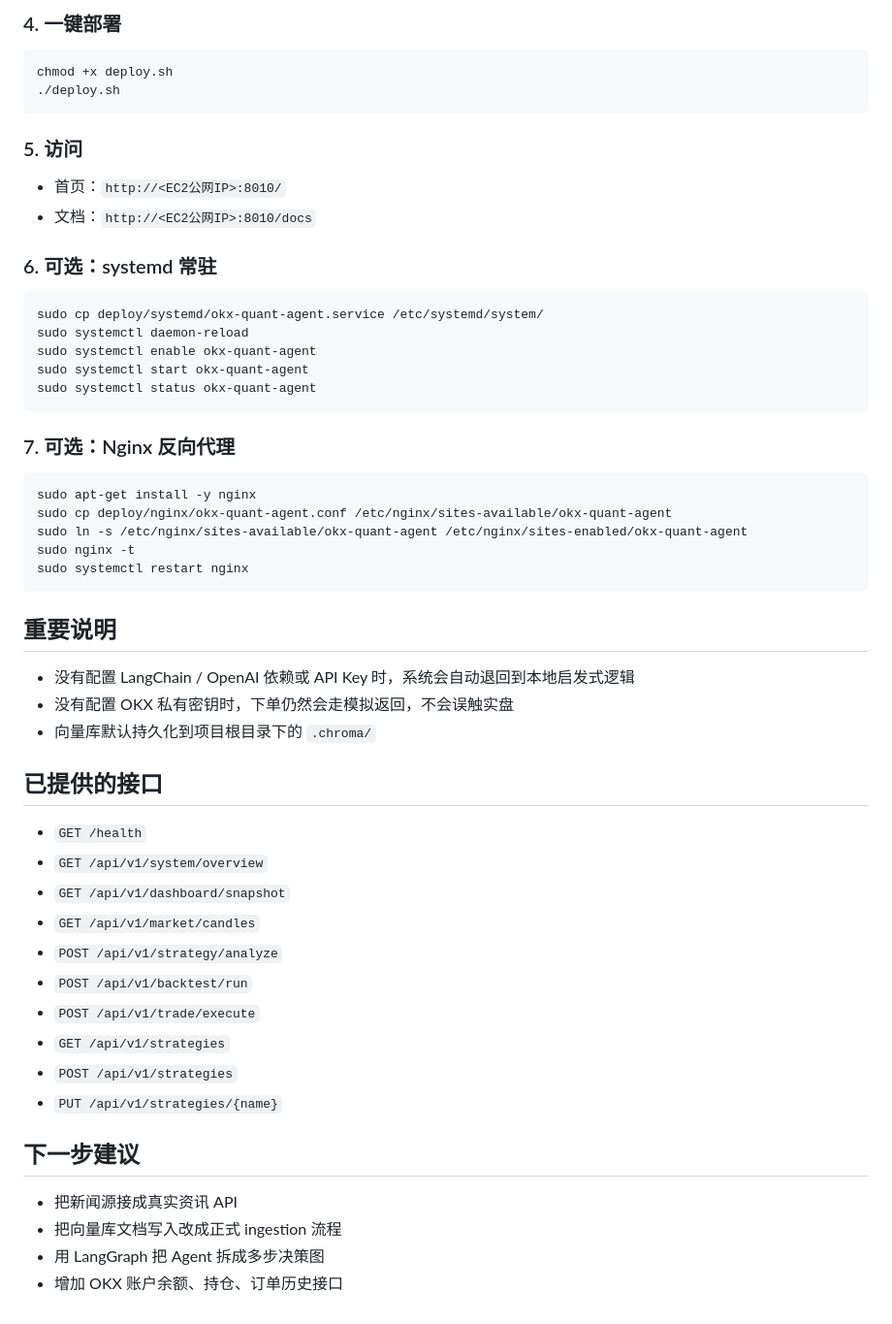
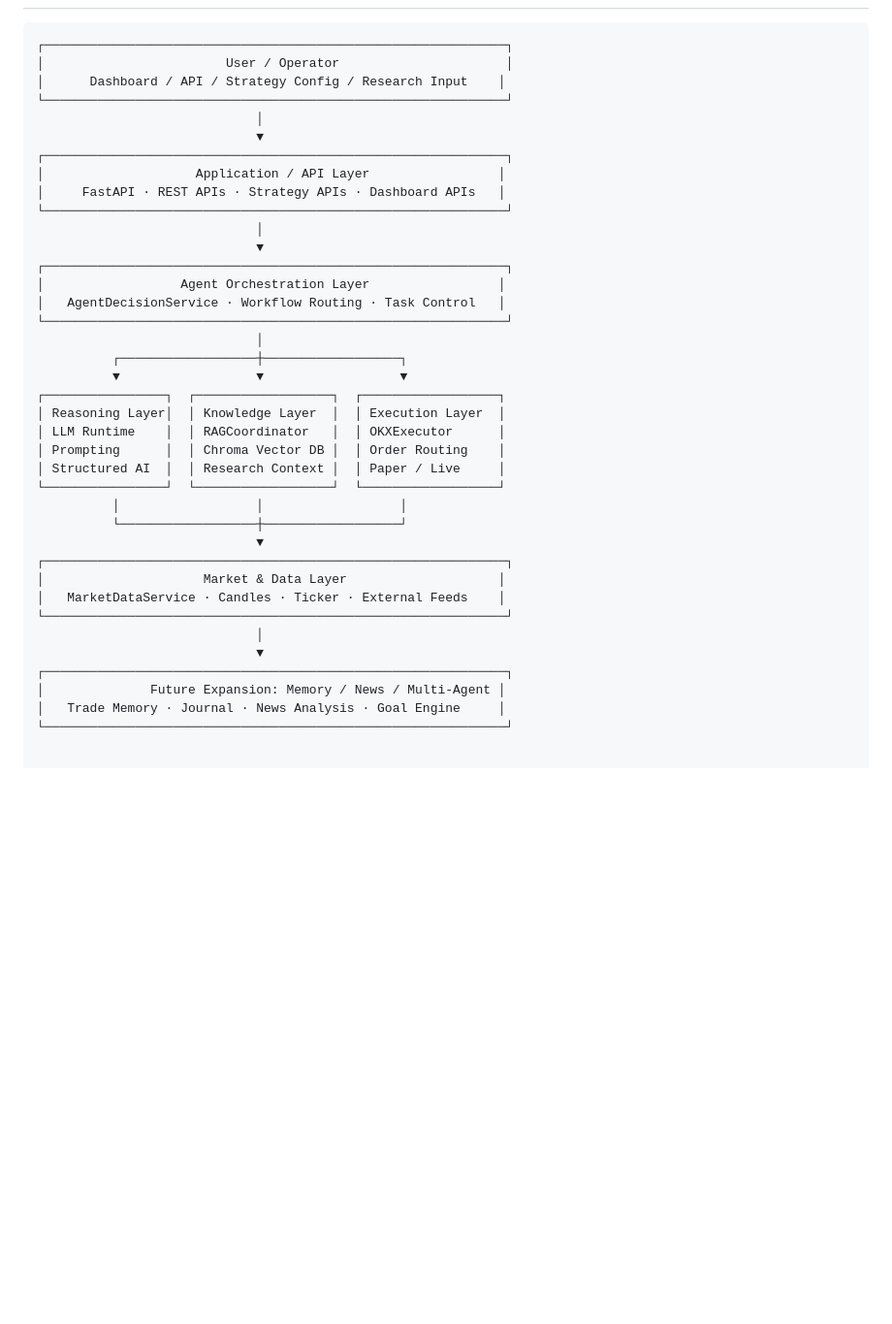
Before and after one commit to hooper-lee/V1-okx-quant-agent, a Markdown page: README.md, the part around one of its changes. Shown at 97% size. GitHub-like rendering; blank space fills up the shorter version.

````diff
--- a/README.md
+++ b/README.md
@@ -126,57 +149,38 @@ cp .env.example .env
-### 4. 一键部署
-
-```bash
-chmod +x deploy.sh
-./deploy.sh
-```
-
-### 5. 访问
-
-- 首页：`http://<EC2公网IP>:8010/`
-- 文档：`http://<EC2公网IP>:8010/docs`
-
-### 6. 可选：systemd 常驻
-
-```bash
-sudo cp deploy/systemd/okx-quant-agent.service /etc/systemd/system/
-sudo systemctl daemon-reload
-sudo systemctl enable okx-quant-agent
-sudo systemctl start okx-quant-agent
-sudo systemctl status okx-quant-agent
-```
-
-### 7. 可选：Nginx 反向代理
-
-```bash
-sudo apt-get install -y nginx
-sudo cp deploy/nginx/okx-quant-agent.conf /etc/nginx/sites-available/okx-quant-agent
-sudo ln -s /etc/nginx/sites-available/okx-quant-agent /etc/nginx/sites-enabled/okx-quant-agent
-sudo nginx -t
-sudo systemctl restart nginx
-```
-
-## 重要说明
-
-- 没有配置 LangChain / OpenAI 依赖或 API Key 时，系统会自动退回到本地启发式逻辑
-- 没有配置 OKX 私有密钥时，下单仍然会走模拟返回，不会误触实盘
-- 向量库默认持久化到项目根目录下的 `.chroma/`
-
-## 已提供的接口
-
-- `GET /health`
-- `GET /api/v1/system/overview`
-- `GET /api/v1/dashboard/snapshot`
-- `GET /api/v1/market/candles`
-- `POST /api/v1/strategy/analyze`
-- `POST /api/v1/backtest/run`
-- `POST /api/v1/trade/execute`
-- `GET /api/v1/strategies`
-- `POST /api/v1/strategies`
-- `PUT /api/v1/strategies/{name}`
-
-## 下一步建议
-
-- 把新闻源接成真实资讯 API
-- 把向量库文档写入改成正式 ingestion 流程
-- 用 LangGraph 把 Agent 拆成多步决策图
-- 增加 OKX 账户余额、持仓、订单历史接口
+┌─────────────────────────────────────────────────────────────┐
+│                        User / Operator                      │
+│      Dashboard / API / Strategy Config / Research Input    │
+└─────────────────────────────────────────────────────────────┘
+                             │
+                             ▼
+┌─────────────────────────────────────────────────────────────┐
+│                    Application / API Layer                 │
+│     FastAPI · REST APIs · Strategy APIs · Dashboard APIs   │
+└─────────────────────────────────────────────────────────────┘
+                             │
+                             ▼
+┌─────────────────────────────────────────────────────────────┐
+│                  Agent Orchestration Layer                 │
+│   AgentDecisionService · Workflow Routing · Task Control   │
+└─────────────────────────────────────────────────────────────┘
+                             │
+          ┌──────────────────┼──────────────────┐
+          ▼                  ▼                  ▼
+┌────────────────┐  ┌──────────────────┐  ┌──────────────────┐
+│ Reasoning Layer│  │ Knowledge Layer  │  │ Execution Layer  │
+│ LLM Runtime    │  │ RAGCoordinator   │  │ OKXExecutor      │
+│ Prompting      │  │ Chroma Vector DB │  │ Order Routing    │
+│ Structured AI  │  │ Research Context │  │ Paper / Live     │
+└────────────────┘  └──────────────────┘  └──────────────────┘
+          │                  │                  │
+          └──────────────────┼──────────────────┘
+                             ▼
+┌─────────────────────────────────────────────────────────────┐
+│                     Market & Data Layer                    │
+│   MarketDataService · Candles · Ticker · External Feeds    │
+└─────────────────────────────────────────────────────────────┘
+                             │
+                             ▼
+┌─────────────────────────────────────────────────────────────┐
+│              Future Expansion: Memory / News / Multi-Agent │
+│   Trade Memory · Journal · News Analysis · Goal Engine     │
+└─────────────────────────────────────────────────────────────┘
````
Also changed, not shown: other parts of README.md (+138 -115 lines).
